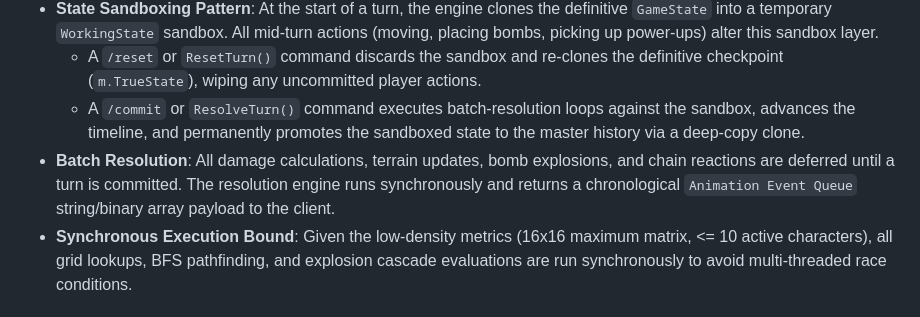
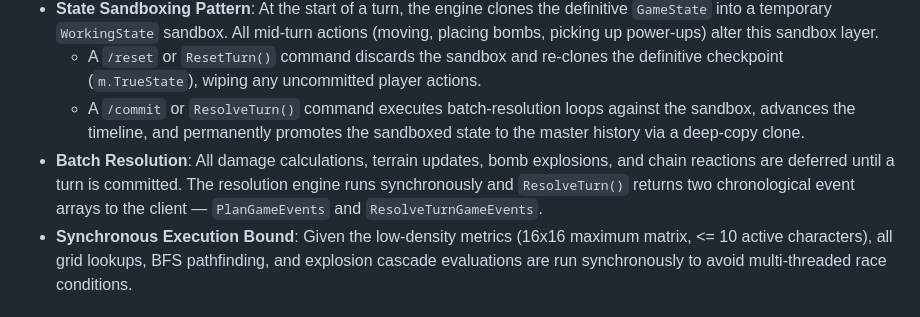
Before and after one commit to oscarhkli/bomb-srpg, a Markdown page: docs/design.md, the part around the change. GitHub-like rendering.

```diff
--- a/docs/design.md
+++ b/docs/design.md
@@ -7,7 +7,7 @@
 - **State Sandboxing Pattern**: At the start of a turn, the engine clones the definitive `GameState` into a temporary `WorkingState` sandbox. All mid-turn actions (moving, placing bombs, picking up power-ups) alter this sandbox layer.
   - A `/reset` or `ResetTurn()` command discards the sandbox and re-clones the definitive checkpoint (`m.TrueState`), wiping any uncommitted player actions.
   - A `/commit` or `ResolveTurn()` command executes batch-resolution loops against the sandbox, advances the timeline, and permanently promotes the sandboxed state to the master history via a deep-copy clone.
-- **Batch Resolution**: All damage calculations, terrain updates, bomb explosions, and chain reactions are deferred until a turn is committed. The resolution engine runs synchronously and returns a chronological `Animation Event Queue` string/binary array payload to the client.
+- **Batch Resolution**: All damage calculations, terrain updates, bomb explosions, and chain reactions are deferred until a turn is committed. The resolution engine runs synchronously and `ResolveTurn()` returns two chronological event arrays to the client — `PlanGameEvents` and `ResolveTurnGameEvents`.
 - **Synchronous Execution Bound**: Given the low-density metrics (16x16 maximum matrix, <= 10 active characters), all grid lookups, BFS pathfinding, and explosion cascade evaluations are run synchronously to avoid multi-threaded race conditions.
 
 ## 2. Spatial Mapping & State Model Definitions
```
Also changed, not shown: docs/roadmap.md (+4 -3 lines).
